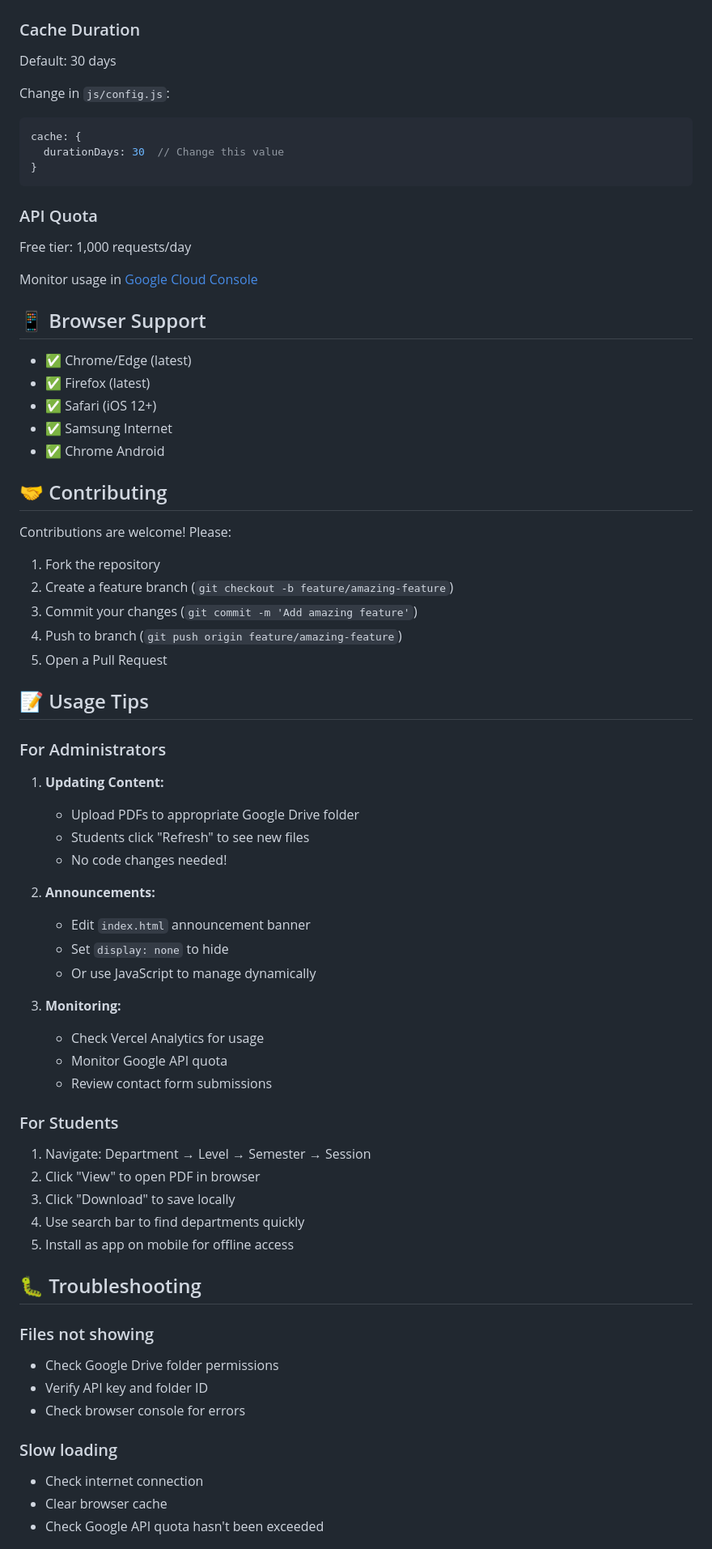
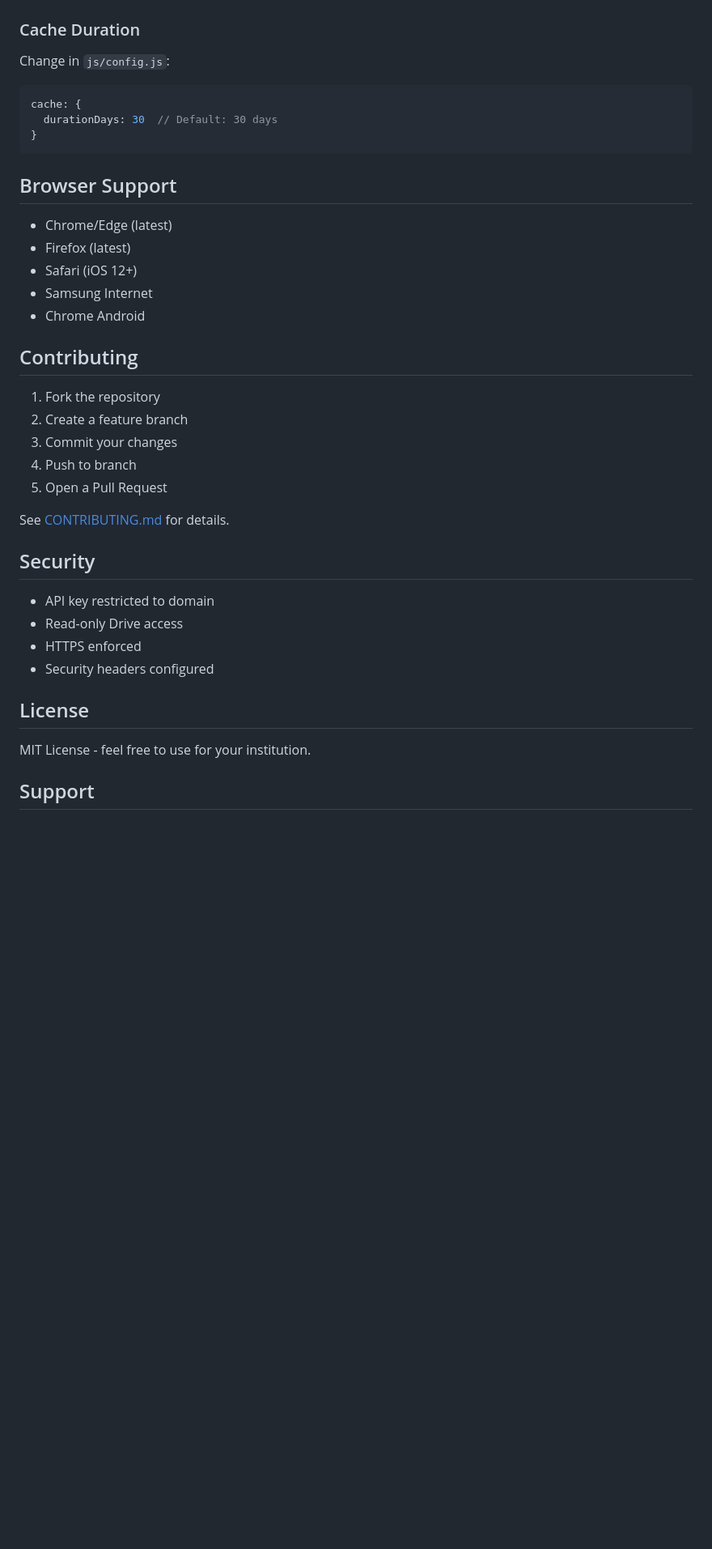
Before and after one commit to culpastquestions-arch/caleb-university-resource-bank-project, a Markdown page: README.md, the part around the change printed below. Shown: that part at 81% size. Drawn GitHub-style; blank space fills up the shorter version.

````diff
--- a/README.md
+++ b/README.md
@@ -172,74 +130,40 @@ levelExceptions: {
 ### Cache Duration
-
-Default: 30 days
 
 Change in `js/config.js`:
 ```javascript
 cache: {
-  durationDays: 30  // Change this value
+  durationDays: 30  // Default: 30 days
 }
 ```
 
-### API Quota
+## Browser Support
 
-Free tier: 1,000 requests/day
+- Chrome/Edge (latest)
+- Firefox (latest)
+- Safari (iOS 12+)
+- Samsung Internet
+- Chrome Android
 
-Monitor usage in [Google Cloud Console](https://console.cloud.google.com)
-
-## 📱 Browser Support
-
-- ✅ Chrome/Edge (latest)
-- ✅ Firefox (latest)
-- ✅ Safari (iOS 12+)
-- ✅ Samsung Internet
-- ✅ Chrome Android
-
-## 🤝 Contributing
-
-Contributions are welcome! Please:
+## Contributing
 
 1. Fork the repository
-2. Create a feature branch (`git checkout -b feature/amazing-feature`)
-3. Commit your changes (`git commit -m 'Add amazing feature'`)
-4. Push to branch (`git push origin feature/amazing-feature`)
+2. Create a feature branch
+3. Commit your changes
+4. Push to branch
 5. Open a Pull Request
 
-## 📝 Usage Tips
+See [CONTRIBUTING.md](CONTRIBUTING.md) for details.
 
-### For Administrators
+## Security
 
-1. **Updating Content:**
-   - Upload PDFs to appropriate Google Drive folder
-   - Students click "Refresh" to see new files
-   - No code changes needed!
+- API key restricted to domain
+- Read-only Drive access
+- HTTPS enforced
+- Security headers configured
 
-2. **Announcements:**
-   - Edit `index.html` announcement banner
-   - Set `display: none` to hide
-   - Or use JavaScript to manage dynamically
+## License
 
-3. **Monitoring:**
-   - Check Vercel Analytics for usage
-   - Monitor Google API quota
-   - Review contact form submissions
+MIT License - feel free to use for your institution.
 
-### For Students
+## Support
 
-1. Navigate: Department → Level → Semester → Session
-2. Click "View" to open PDF in browser
-3. Click "Download" to save locally
-4. Use search bar to find departments quickly
-5. Install as app on mobile for offline access
-
-## 🐛 Troubleshooting
-
-### Files not showing
-- Check Google Drive folder permissions
-- Verify API key and folder ID
-- Check browser console for errors
-
-### Slow loading
-- Check internet connection
-- Clear browser cache
-- Check Google API quota hasn't been exceeded
-
````
Also changed, not shown: other parts of README.md (+48 -150 lines).
